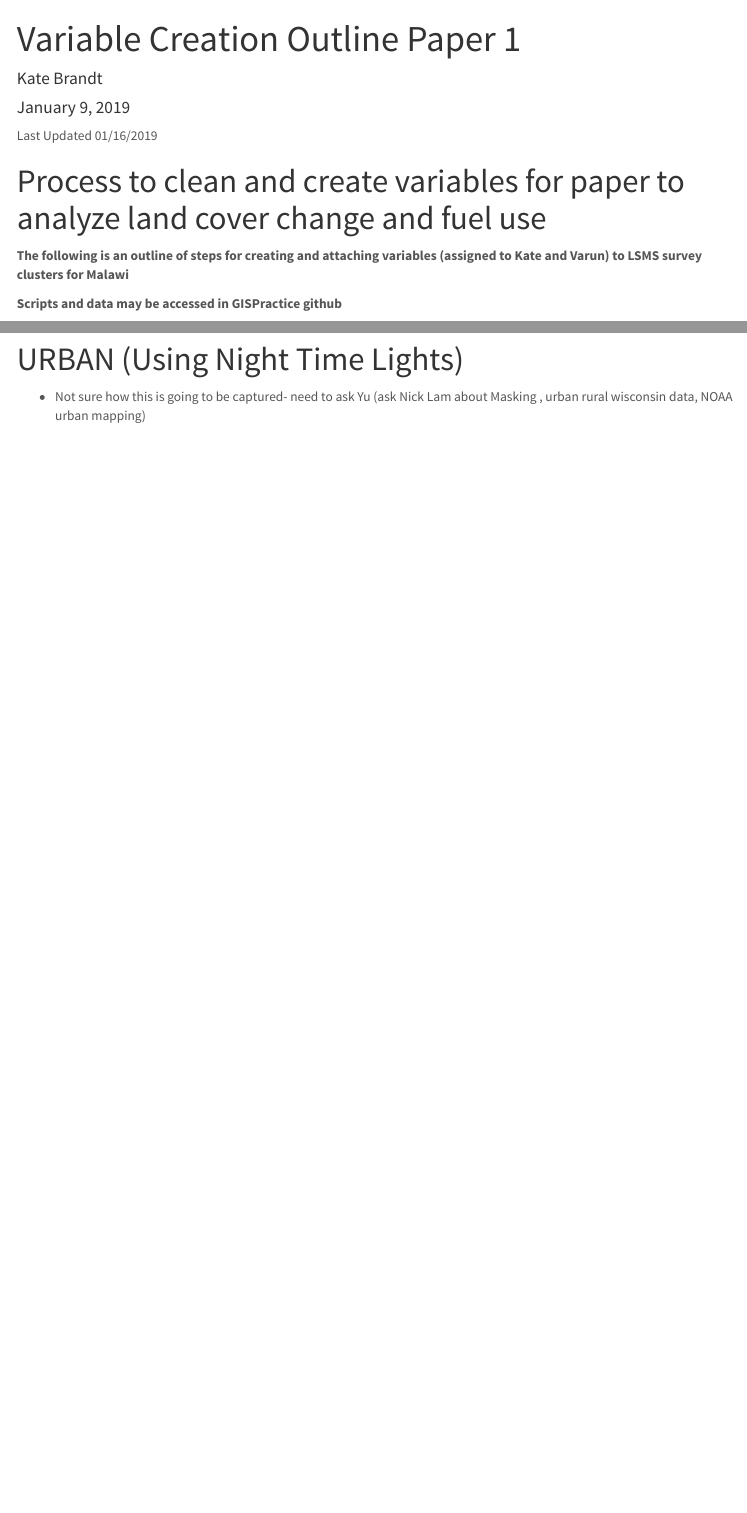
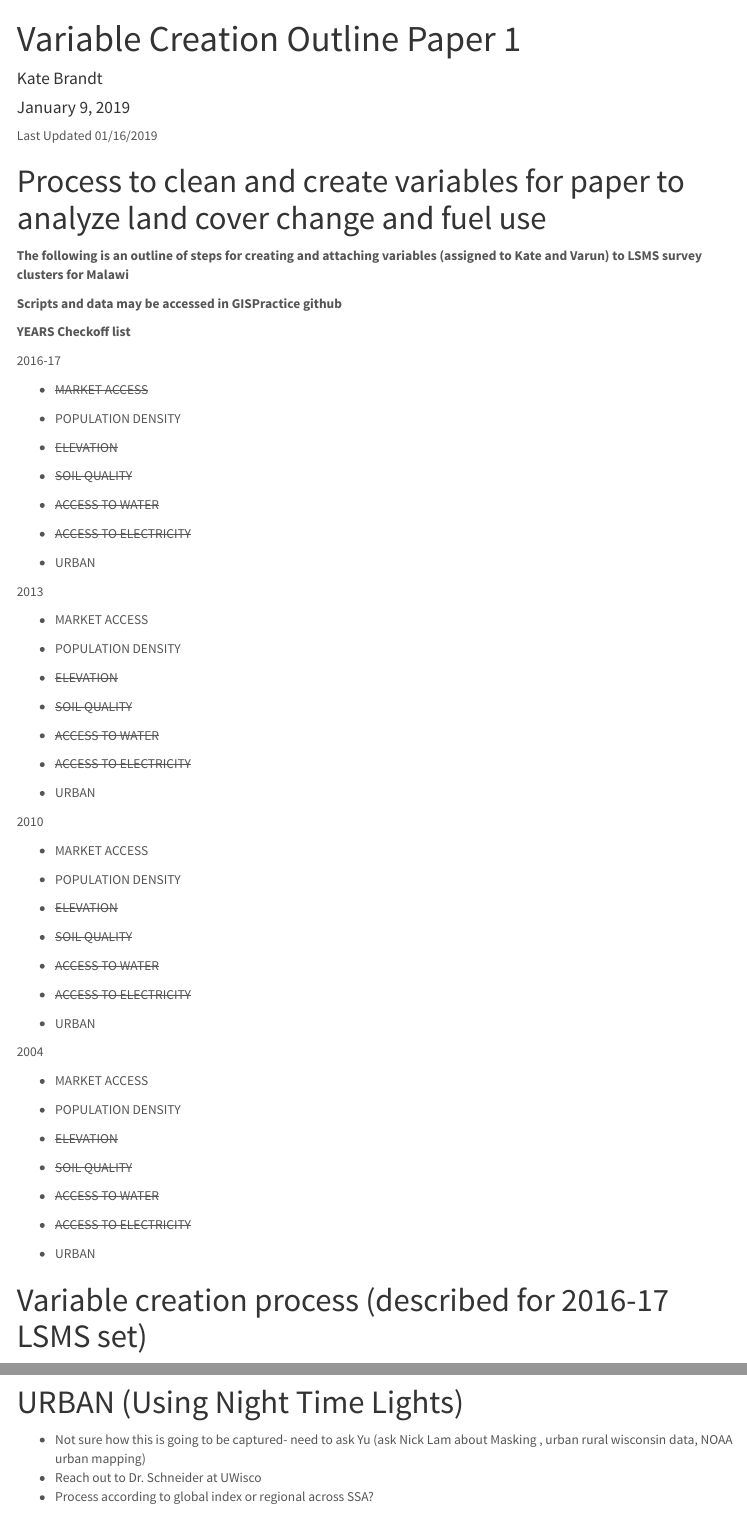
Before and after one commit to kateebrandt/GISPractice, an R Markdown document (docs/Variable Creation Outline Paper 1.Rmd): the page in a window 1100 px wide, from its top, and a second part further down, joined at a grey line. Rendered offline with R 4.5, knitr and Pandoc, with nearby package versions; menus at the side of the page are left out.

Commit message:
Updated list of variables for each year dataset

```diff
--- a/docs/Variable Creation Outline Paper 1.Rmd
+++ b/docs/Variable Creation Outline Paper 1.Rmd
@@ -32,6 +32,74 @@ Last Updated `r format(Sys.Date(), format="%m/%d/%Y")`
 
 **Scripts and data may be accessed in GISPractice github**
 
+**YEARS Checkoff list**
+
+  2016-17
+
+  * ~~MARKET ACCESS~~
+
+  * POPULATION DENSITY
+
+  * ~~ELEVATION~~
+
+  * ~~SOIL QUALITY~~
+
+  * ~~ACCESS TO WATER~~
+
+  * ~~ACCESS TO ELECTRICITY~~
+
+  * URBAN
+
+  2013
+
+  * MARKET ACCESS
+
+  * POPULATION DENSITY
+
+  * ~~ELEVATION~~
+
+  * ~~SOIL QUALITY~~
+
+  * ~~ACCESS TO WATER~~
+
+  * ~~ACCESS TO ELECTRICITY~~
+
+  * URBAN
+
+  2010
+
+  * MARKET ACCESS
+
+  * POPULATION DENSITY
+
+  * ~~ELEVATION~~
+
+  * ~~SOIL QUALITY~~
+
+  * ~~ACCESS TO WATER~~
+
+  * ~~ACCESS TO ELECTRICITY~~
+
+  * URBAN
+
+  2004
+
+  * MARKET ACCESS
+
+  * POPULATION DENSITY
+
+  * ~~ELEVATION~~
+
+  * ~~SOIL QUALITY~~
+
+  * ~~ACCESS TO WATER~~
+
+  * ~~ACCESS TO ELECTRICITY~~
+
+  * URBAN
+
+
+# Variable  creation process (described for 2016-17 LSMS set)
 
 # ~~MARKET ACCESS~~
   (shortest road distance from an IHS cluster to the nearest city, maybe weighted by night time lights)
@@ -94,3 +162,5 @@ Last Updated `r format(Sys.Date(), format="%m/%d/%Y")`
 # URBAN (Using Night Time Lights)
 
   * Not sure how this is going to be captured- need to ask Yu (ask Nick Lam about Masking , urban rural wisconsin data, NOAA urban mapping)
+  * Reach out to Dr. Schneider at UWisco
+  * Process according to global index or regional across SSA?
```
